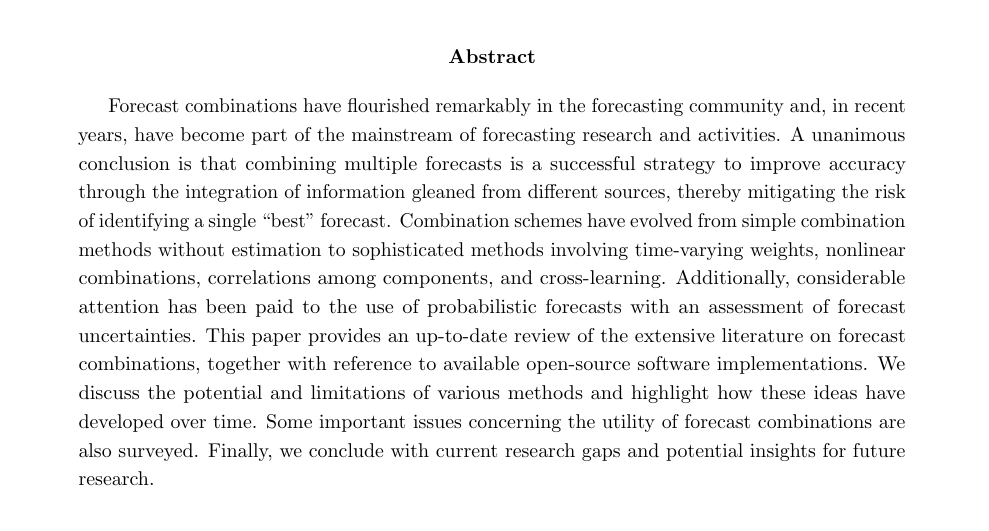
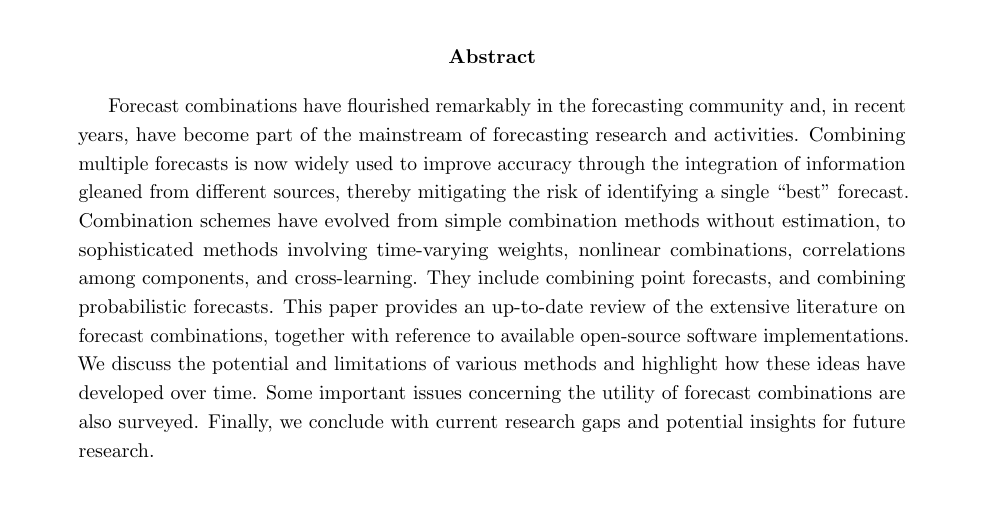
Before and after one commit to xqnwang/ensembles-combinations-docs, a LaTeX paper (docs/EnsembleCombination.tex): part of page 1 of 72, cut so that both start at the same text, the shorter picture padded with empty space. Compiled offline with pdfLaTeX.

Commit message:
More work on abstract

```diff
--- a/docs/EnsembleCombination.tex
+++ b/docs/EnsembleCombination.tex
@@ -96,7 +96,7 @@ uniquelist=false, uniquename=false, date=year, doi=false, isbn=false, eprint=fal
 
 \bigskip
 \begin{abstract}
-  Forecast combinations have flourished remarkably in the forecasting community and, in recent years, have become part of the mainstream of forecasting research and activities. A unanimous conclusion is that combining multiple forecasts is a successful strategy to improve accuracy through the integration of information gleaned from different sources, thereby mitigating the risk of identifying a single ``best'' forecast. Combination schemes have evolved from simple combination methods without estimation to sophisticated methods involving time-varying weights, nonlinear combinations, correlations among components, and cross-learning. Additionally, considerable attention has been paid to the use of probabilistic forecasts with an assessment of forecast uncertainties. This paper provides an up-to-date review of the extensive literature on forecast combinations, together with reference to available open-source software implementations. We discuss the potential and limitations of various methods and highlight how these ideas have developed over time. Some important issues concerning the utility of forecast combinations are also surveyed. Finally, we conclude with current research gaps and potential insights for future research.
+  Forecast combinations have flourished remarkably in the forecasting community and, in recent years, have become part of the mainstream of forecasting research and activities. Combining multiple forecasts is now widely used to improve accuracy through the integration of information gleaned from different sources, thereby mitigating the risk of identifying a single ``best'' forecast. Combination schemes have evolved from simple combination methods without estimation, to sophisticated methods involving time-varying weights, nonlinear combinations, correlations among components, and cross-learning. They include combining point forecasts, and combining probabilistic forecasts. This paper provides an up-to-date review of the extensive literature on forecast combinations, together with reference to available open-source software implementations. We discuss the potential and limitations of various methods and highlight how these ideas have developed over time. Some important issues concerning the utility of forecast combinations are also surveyed. Finally, we conclude with current research gaps and potential insights for future research.
 \end{abstract}
 
 \noindent%
```
